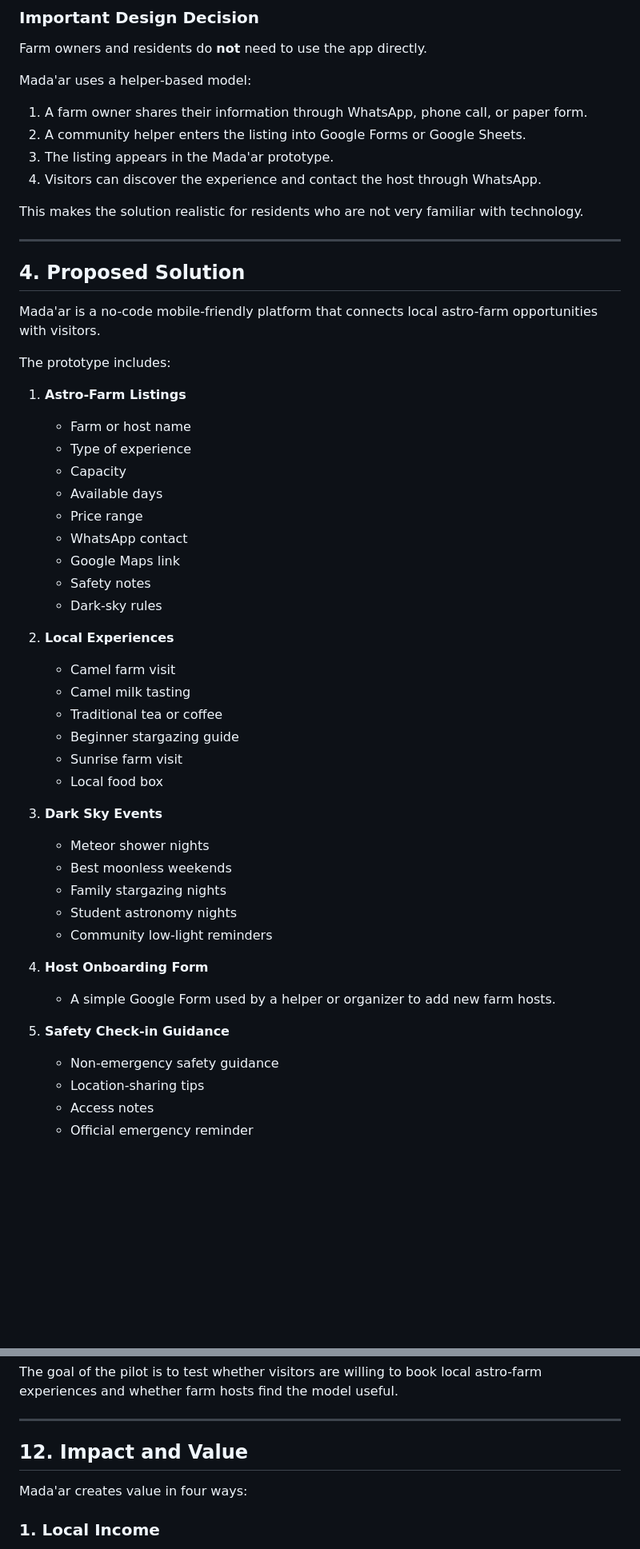
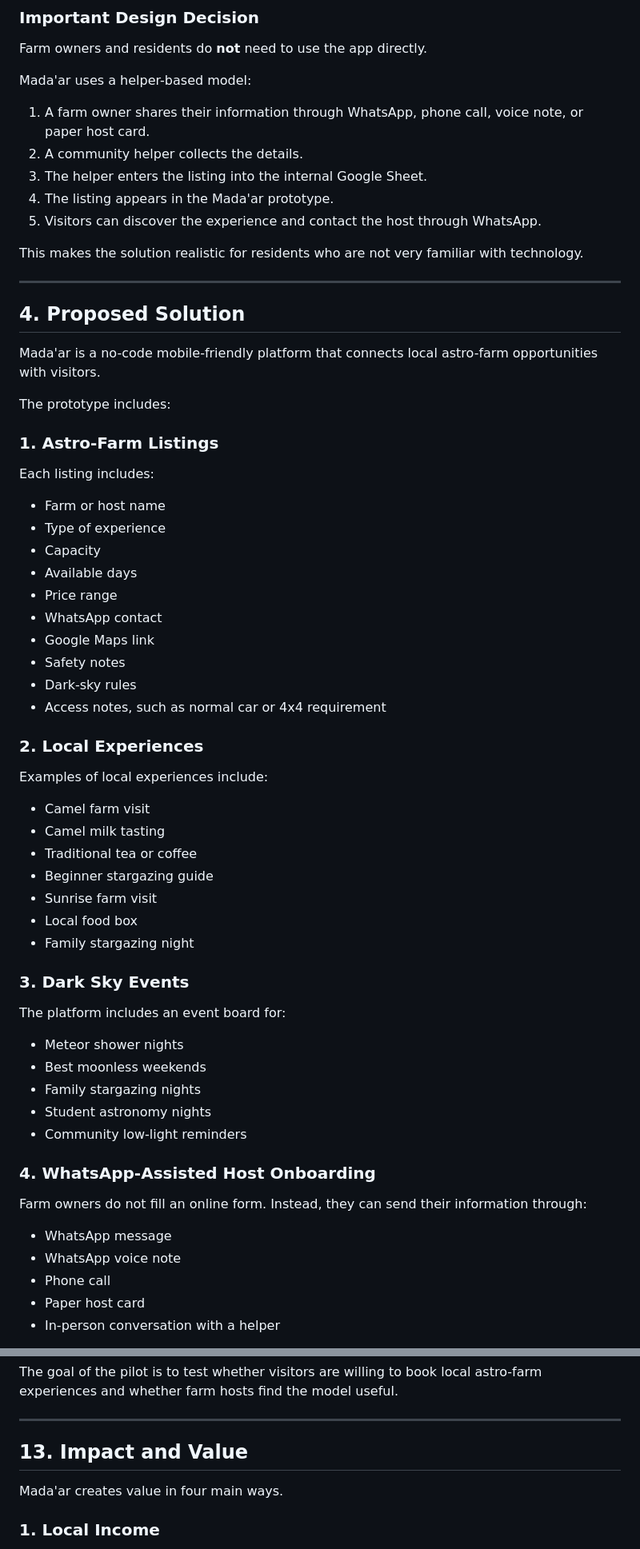
Before and after one commit to roadkillgto/madaar-discovery, a Markdown page: README.md, 2 parts joined by grey strips. Shown at 80% size. Drawn GitHub-style; blank space fills up the shorter version.

```diff
--- a/README.md
+++ b/README.md
@@ -68,10 +80,11 @@ Farm owners and residents do **not** need to use the app directly.
 
 Mada'ar uses a helper-based model:
 
-1. A farm owner shares their information through WhatsApp, phone call, or paper form.
-2. A community helper enters the listing into Google Forms or Google Sheets.
-3. The listing appears in the Mada'ar prototype.
-4. Visitors can discover the experience and contact the host through WhatsApp.
+1. A farm owner shares their information through WhatsApp, phone call, voice note, or paper host card.
+2. A community helper collects the details.
+3. The helper enters the listing into the internal Google Sheet.
+4. The listing appears in the Mada'ar prototype.
+5. Visitors can discover the experience and contact the host through WhatsApp.
 
 This makes the solution realistic for residents who are not very familiar with technology.
 
@@ -83,37 +96,50 @@ Mada'ar is a no-code mobile-friendly platform that connects local astro-farm opp
 
 The prototype includes:
 
-1. **Astro-Farm Listings**
-   - Farm or host name
-   - Type of experience
-   - Capacity
-   - Available days
-   - Price range
-   - WhatsApp contact
-   - Google Maps link
-   - Safety notes
-   - Dark-sky rules
+### 1. Astro-Farm Listings
 
-2. **Local Experiences**
-   - Camel farm visit
-   - Camel milk tasting
-   - Traditional tea or coffee
-   - Beginner stargazing guide
-   - Sunrise farm visit
-   - Local food box
+Each listing includes:
 
-3. **Dark Sky Events**
-   - Meteor shower nights
-   - Best moonless weekends
-   - Family stargazing nights
-   - Student astronomy nights
-   - Community low-light reminders
+- Farm or host name
+- Type of experience
+- Capacity
+- Available days
+- Price range
+- WhatsApp contact
+- Google Maps link
+- Safety notes
+- Dark-sky rules
+- Access notes, such as normal car or 4x4 requirement
 
-4. **Host Onboarding Form**
-   - A simple Google Form used by a helper or organizer to add new farm hosts.
+### 2. Local Experiences
 
-5. **Safety Check-in Guidance**
-   - Non-emergency safety guidance
-   - Location-sharing tips
-   - Access notes
-   - Official emergency reminder
+Examples of local experiences include:
+
+- Camel farm visit
+- Camel milk tasting
+- Traditional tea or coffee
+- Beginner stargazing guide
+- Sunrise farm visit
+- Local food box
+- Family stargazing night
+
+### 3. Dark Sky Events
+
+The platform includes an event board for:
+
+- Meteor shower nights
+- Best moonless weekends
+- Family stargazing nights
+- Student astronomy nights
+- Community low-light reminders
+
+### 4. WhatsApp-Assisted Host Onboarding
+
+Farm owners do not fill an online form. Instead, they can send their information through:
+
+- WhatsApp message
+- WhatsApp voice note
+- Phone call
+- Paper host card
+- In-person conversation with a helper
+
@@ -392,9 +472,9 @@ The goal of the pilot is to test whether visitors are willing to book local astr
 
 ---
 
-## 12. Impact and Value
+## 13. Impact and Value
 
-Mada'ar creates value in four ways:
+Mada'ar creates value in four main ways.
 
 ### 1. Local Income
 
```
Also changed, not shown: other parts of README.md (+170 -46 lines).
